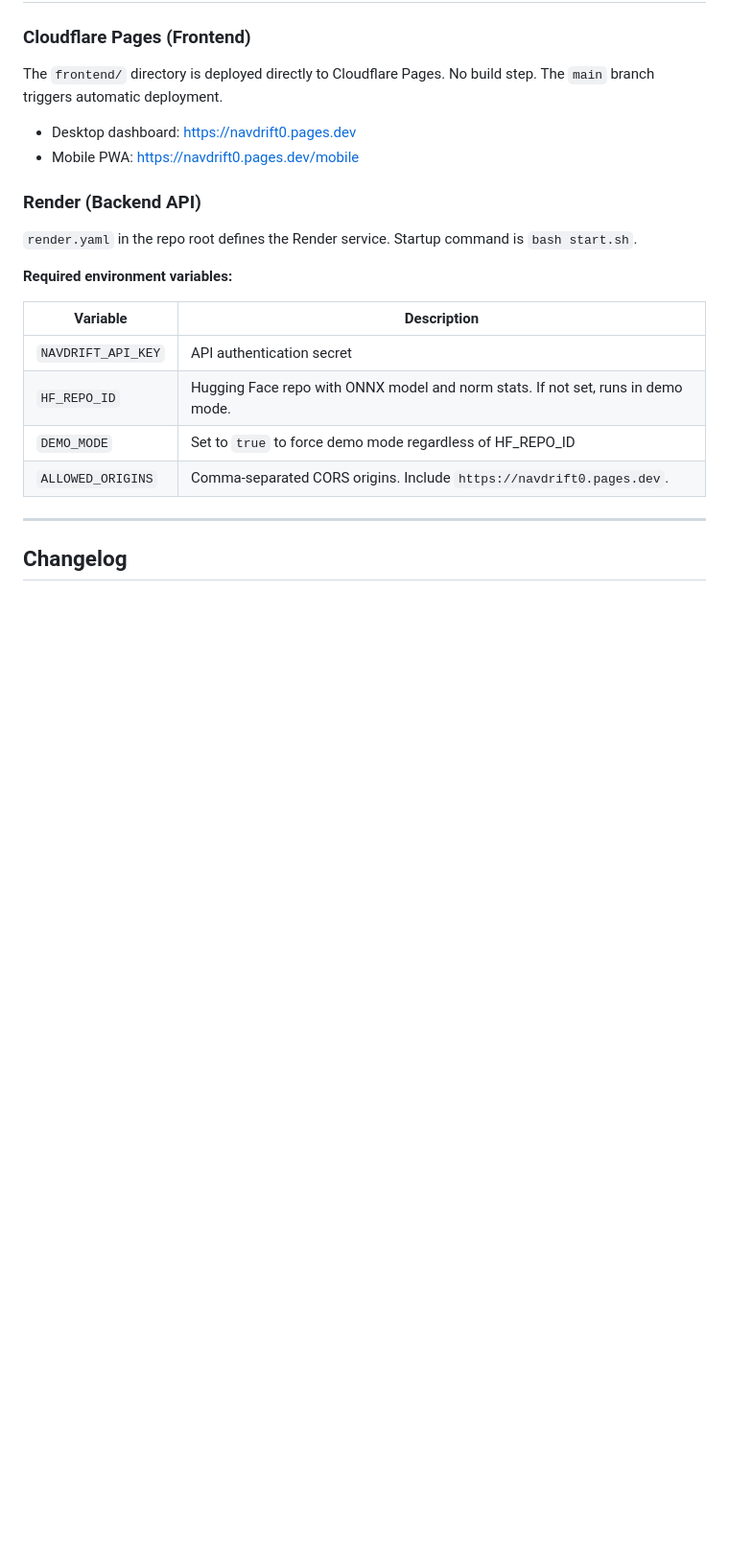
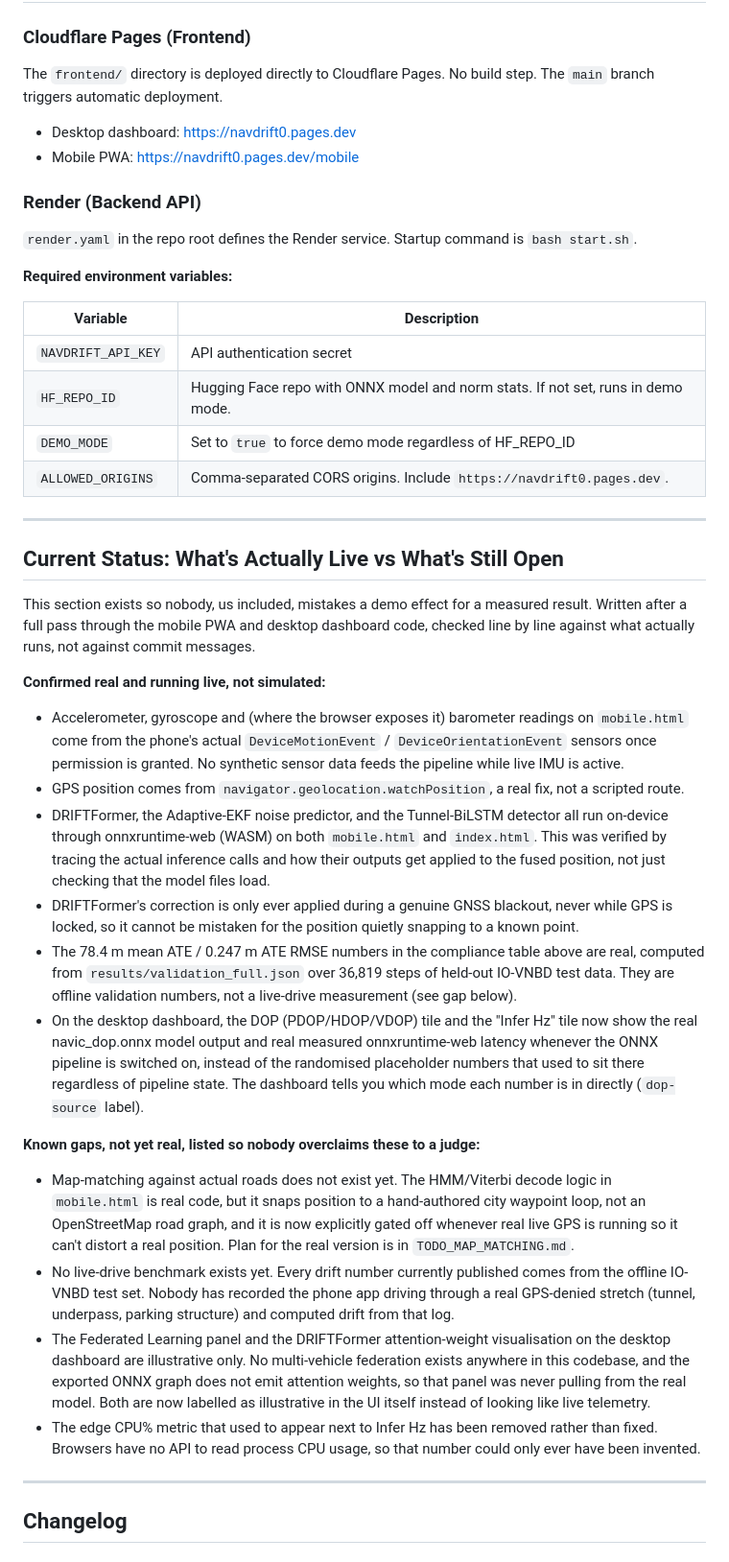
Before and after one commit to swatijs3017/navdrift0, a Markdown page: README.md, the part around one of its changes. Shown at 96% size. Drawn GitHub-style; blank space fills up the shorter version.

Commit message:
Document what's actually live vs simulated, add v2.1 changelog entry

```diff
--- a/README.md
+++ b/README.md
@@ -919,5 +919,27 @@ The `frontend/` directory is deployed directly to Cloudflare Pages. No build ste
 
 ---
 
+## Current Status: What's Actually Live vs What's Still Open
+
+This section exists so nobody, us included, mistakes a demo effect for a measured result. Written after a full pass through the mobile PWA and desktop dashboard code, checked line by line against what actually runs, not against commit messages.
+
+**Confirmed real and running live, not simulated:**
+
+- Accelerometer, gyroscope and (where the browser exposes it) barometer readings on `mobile.html` come from the phone's actual `DeviceMotionEvent` / `DeviceOrientationEvent` sensors once permission is granted. No synthetic sensor data feeds the pipeline while live IMU is active.
+- GPS position comes from `navigator.geolocation.watchPosition`, a real fix, not a scripted route.
+- DRIFTFormer, the Adaptive-EKF noise predictor, and the Tunnel-BiLSTM detector all run on-device through onnxruntime-web (WASM) on both `mobile.html` and `index.html`. This was verified by tracing the actual inference calls and how their outputs get applied to the fused position, not just checking that the model files load.
+- DRIFTFormer's correction is only ever applied during a genuine GNSS blackout, never while GPS is locked, so it cannot be mistaken for the position quietly snapping to a known point.
+- The 78.4 m mean ATE / 0.247 m ATE RMSE numbers in the compliance table above are real, computed from `results/validation_full.json` over 36,819 steps of held-out IO-VNBD test data. They are offline validation numbers, not a live-drive measurement (see gap below).
+- On the desktop dashboard, the DOP (PDOP/HDOP/VDOP) tile and the "Infer Hz" tile now show the real navic_dop.onnx model output and real measured onnxruntime-web latency whenever the ONNX pipeline is switched on, instead of the randomised placeholder numbers that used to sit there regardless of pipeline state. The dashboard tells you which mode each number is in directly (`dop-source` label).
+
+**Known gaps, not yet real, listed so nobody overclaims these to a judge:**
+
+- Map-matching against actual roads does not exist yet. The HMM/Viterbi decode logic in `mobile.html` is real code, but it snaps position to a hand-authored city waypoint loop, not an OpenStreetMap road graph, and it is now explicitly gated off whenever real live GPS is running so it can't distort a real position. Plan for the real version is in `TODO_MAP_MATCHING.md`.
+- No live-drive benchmark exists yet. Every drift number currently published comes from the offline IO-VNBD test set. Nobody has recorded the phone app driving through a real GPS-denied stretch (tunnel, underpass, parking structure) and computed drift from that log.
+- The Federated Learning panel and the DRIFTFormer attention-weight visualisation on the desktop dashboard are illustrative only. No multi-vehicle federation exists anywhere in this codebase, and the exported ONNX graph does not emit attention weights, so that panel was never pulling from the real model. Both are now labelled as illustrative in the UI itself instead of looking like live telemetry.
+- The edge CPU% metric that used to appear next to Infer Hz has been removed rather than fixed. Browsers have no API to read process CPU usage, so that number could only ever have been invented.
+
+---
+
 ## Changelog
 
```
Also changed, not shown: other parts of README.md (+13 -1 lines).
